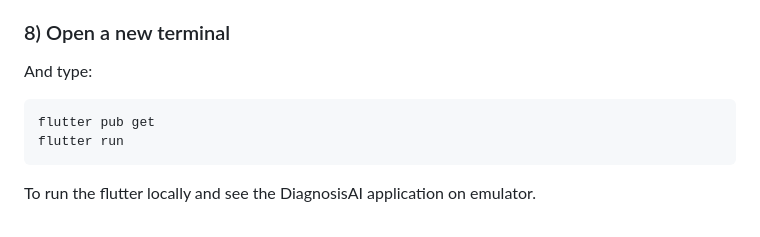
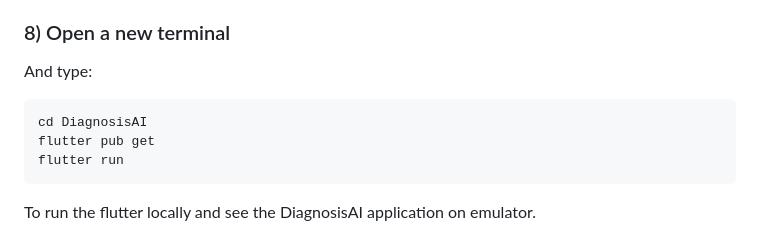
Before and after one commit to SKostanian/DiagnosisAI, a Markdown page: README.md, the part around the change. Drawn GitHub-style.

Commit message:
Update README with local run instructions for DiagnosisAI
Added instructions to run the DiagnosisAI application locally.

````diff
--- a/README.md
+++ b/README.md
@@ -133,6 +133,7 @@ try again to launch: `'firebase emulators:start --only "functions,firestore,auth
 ### 8) Open a new terminal
 And type:
 ```
+cd DiagnosisAI
 flutter pub get
 flutter run
 ```
````
